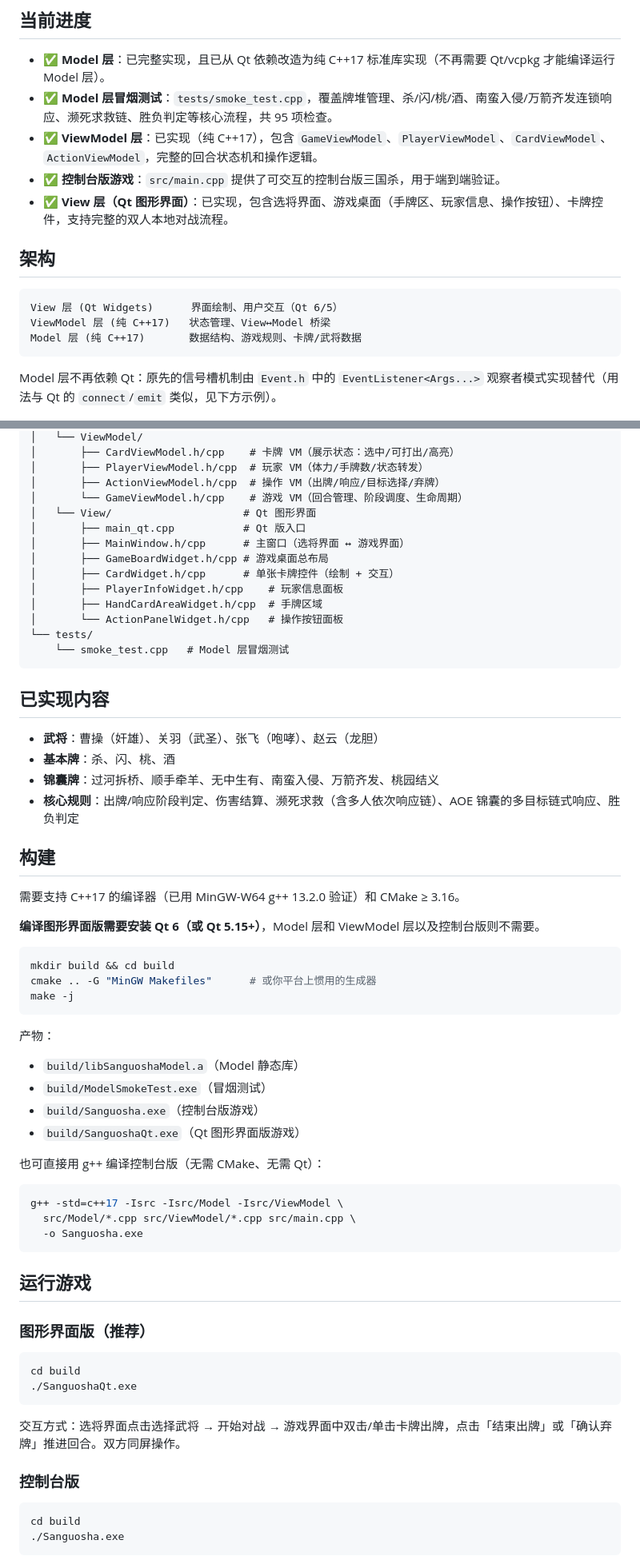
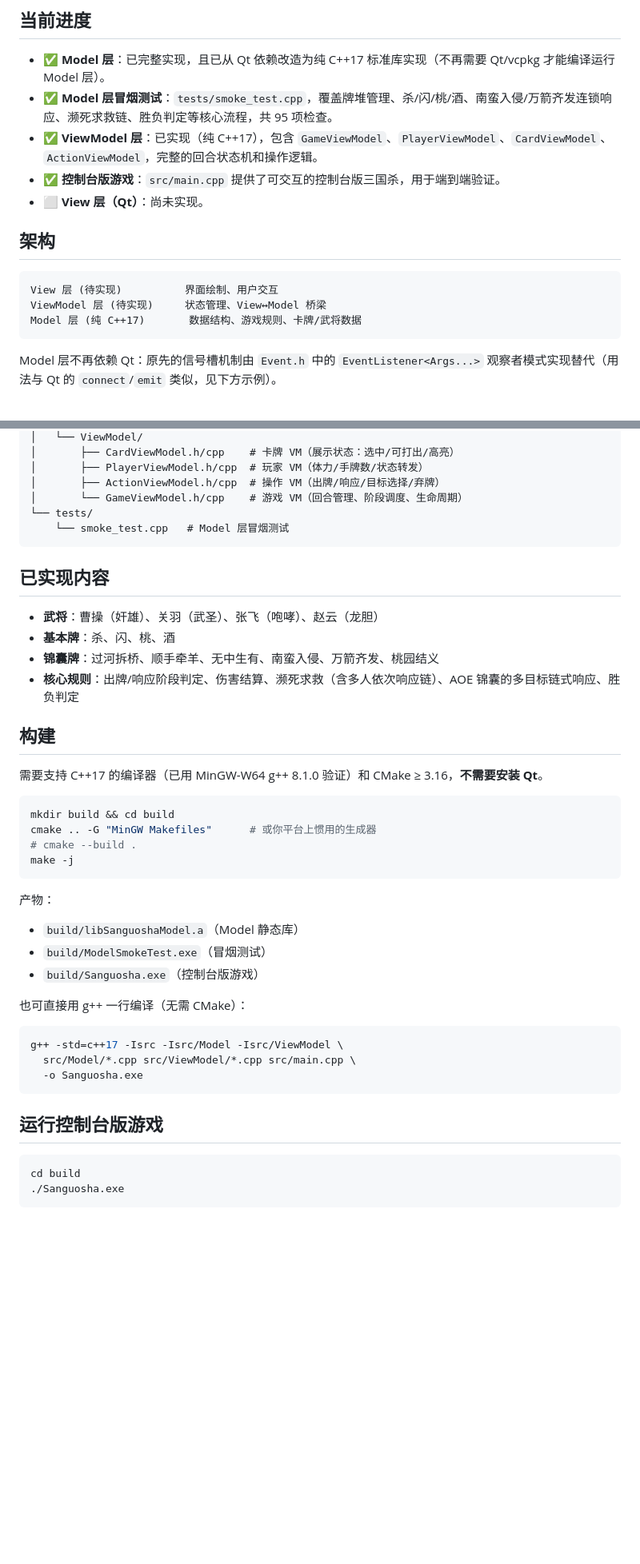
Before and after one commit to 2Orion/Sanguosha, a Markdown page: README.md, 2 parts joined by grey strips. Shown at 80% size. GitHub-like rendering; blank space fills up the shorter version.

Commit message:
Revert "update: readme of view part"
This reverts commit f68dac55273e3c1623eaab56751f1948914d4a7c.

revert to rollback a wrong commit

````diff
--- a/README.md
+++ b/README.md
@@ -8,13 +8,13 @@
 - ✅ **Model 层冒烟测试**：`tests/smoke_test.cpp`，覆盖牌堆管理、杀/闪/桃/酒、南蛮入侵/万箭齐发连锁响应、濒死求救链、胜负判定等核心流程，共 95 项检查。
 - ✅ **ViewModel 层**：已实现（纯 C++17），包含 `GameViewModel`、`PlayerViewModel`、`CardViewModel`、`ActionViewModel`，完整的回合状态机和操作逻辑。
 - ✅ **控制台版游戏**：`src/main.cpp` 提供了可交互的控制台版三国杀，用于端到端验证。
-- ✅ **View 层（Qt 图形界面）**：已实现，包含选将界面、游戏桌面（手牌区、玩家信息、操作按钮）、卡牌控件，支持完整的双人本地对战流程。
+- ⬜ **View 层（Qt）**：尚未实现。
 
 ## 架构
 
 ```
-View 层 (Qt Widgets)      界面绘制、用户交互（Qt 6/5）
-ViewModel 层 (纯 C++17)   状态管理、View↔Model 桥梁
+View 层 (待实现)          界面绘制、用户交互
+ViewModel 层 (待实现)     状态管理、View↔Model 桥梁
 Model 层 (纯 C++17)       数据结构、游戏规则、卡牌/武将数据
 ```
 
@@ -51,14 +51,6 @@ Sanguosha/
 │       ├── PlayerViewModel.h/cpp  # 玩家 VM（体力/手牌数/状态转发）
 │       ├── ActionViewModel.h/cpp  # 操作 VM（出牌/响应/目标选择/弃牌）
 │       └── GameViewModel.h/cpp    # 游戏 VM（回合管理、阶段调度、生命周期）
-│   └── View/                     # Qt 图形界面
-│       ├── main_qt.cpp           # Qt 版入口
-│       ├── MainWindow.h/cpp      # 主窗口（选将界面 ↔ 游戏界面）
-│       ├── GameBoardWidget.h/cpp # 游戏桌面总布局
-│       ├── CardWidget.h/cpp      # 单张卡牌控件（绘制 + 交互）
-│       ├── PlayerInfoWidget.h/cpp    # 玩家信息面板
-│       ├── HandCardAreaWidget.h/cpp  # 手牌区域
-│       └── ActionPanelWidget.h/cpp   # 操作按钮面板
 └── tests/
     └── smoke_test.cpp   # Model 层冒烟测试
 ```
@@ -72,13 +64,12 @@ Sanguosha/
 
 ## 构建
 
-需要支持 C++17 的编译器（已用 MinGW-W64 g++ 13.2.0 验证）和 CMake ≥ 3.16。
-
-**编译图形界面版需要安装 Qt 6（或 Qt 5.15+）**，Model 层和 ViewModel 层以及控制台版则不需要。
+需要支持 C++17 的编译器（已用 MinGW-W64 g++ 8.1.0 验证）和 CMake ≥ 3.16，**不需要安装 Qt**。
 
 ```bash
 mkdir build && cd build
 cmake .. -G "MinGW Makefiles"      # 或你平台上惯用的生成器
+# cmake --build .
 make -j
 ```
 
@@ -86,9 +77,8 @@ make -j
 - `build/libSanguoshaModel.a`（Model 静态库）
 - `build/ModelSmokeTest.exe`（冒烟测试）
 - `build/Sanguosha.exe`（控制台版游戏）
-- `build/SanguoshaQt.exe`（Qt 图形界面版游戏）
 
-也可直接用 g++ 编译控制台版（无需 CMake、无需 Qt）：
+也可直接用 g++ 一行编译（无需 CMake）：
 
 ```bash
 g++ -std=c++17 -Isrc -Isrc/Model -Isrc/ViewModel \
@@ -96,18 +86,7 @@ g++ -std=c++17 -Isrc -Isrc/Model -Isrc/ViewModel \
   -o Sanguosha.exe
 ```
 
-## 运行游戏
-
-### 图形界面版（推荐）
-
-```bash
-cd build
-./SanguoshaQt.exe
-```
-
-交互方式：选将界面点击选择武将 → 开始对战 → 游戏界面中双击/单击卡牌出牌，点击「结束出牌」或「确认弃牌」推进回合。双方同屏操作。
-
-### 控制台版
+## 运行控制台版游戏
 
 ```bash
 cd build
````
